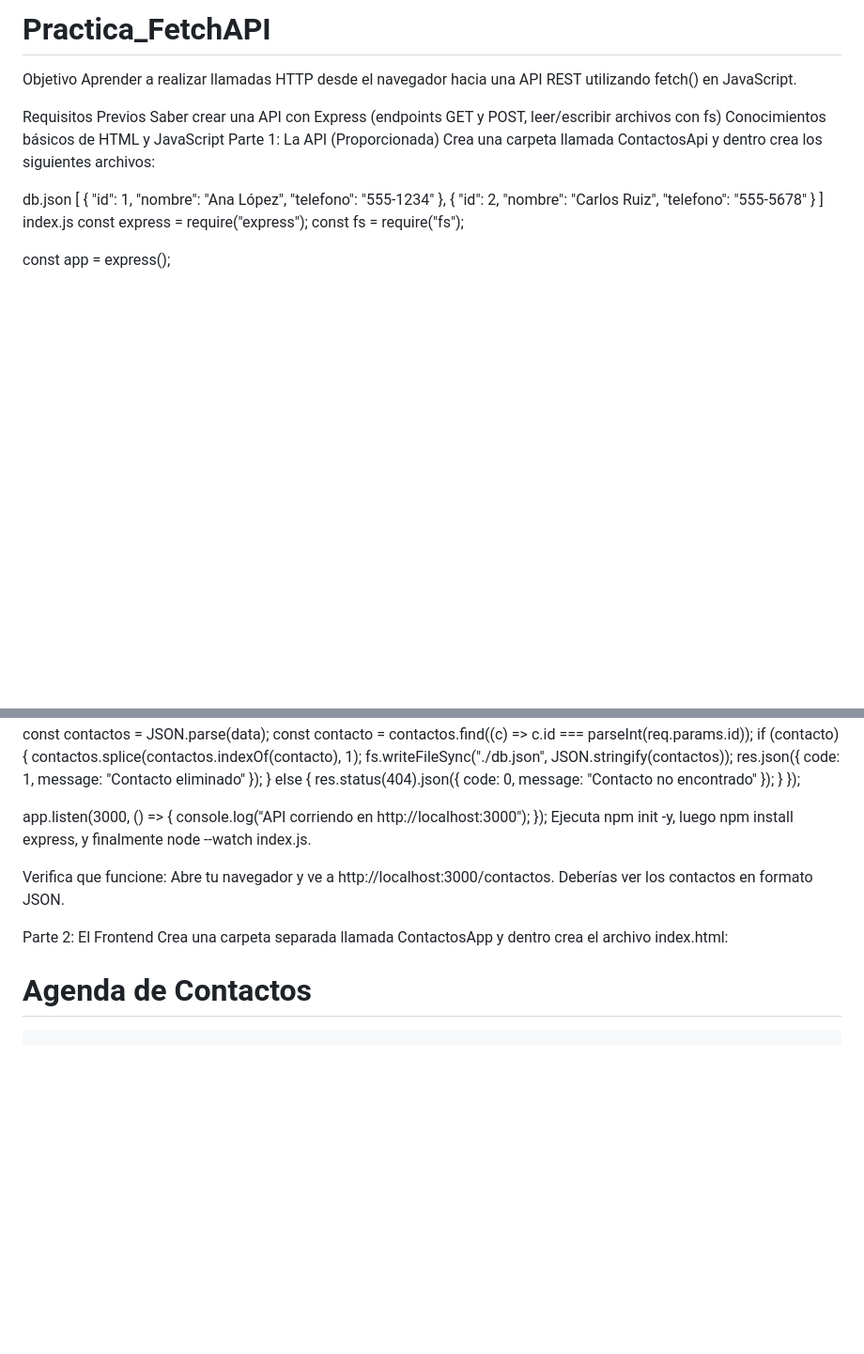
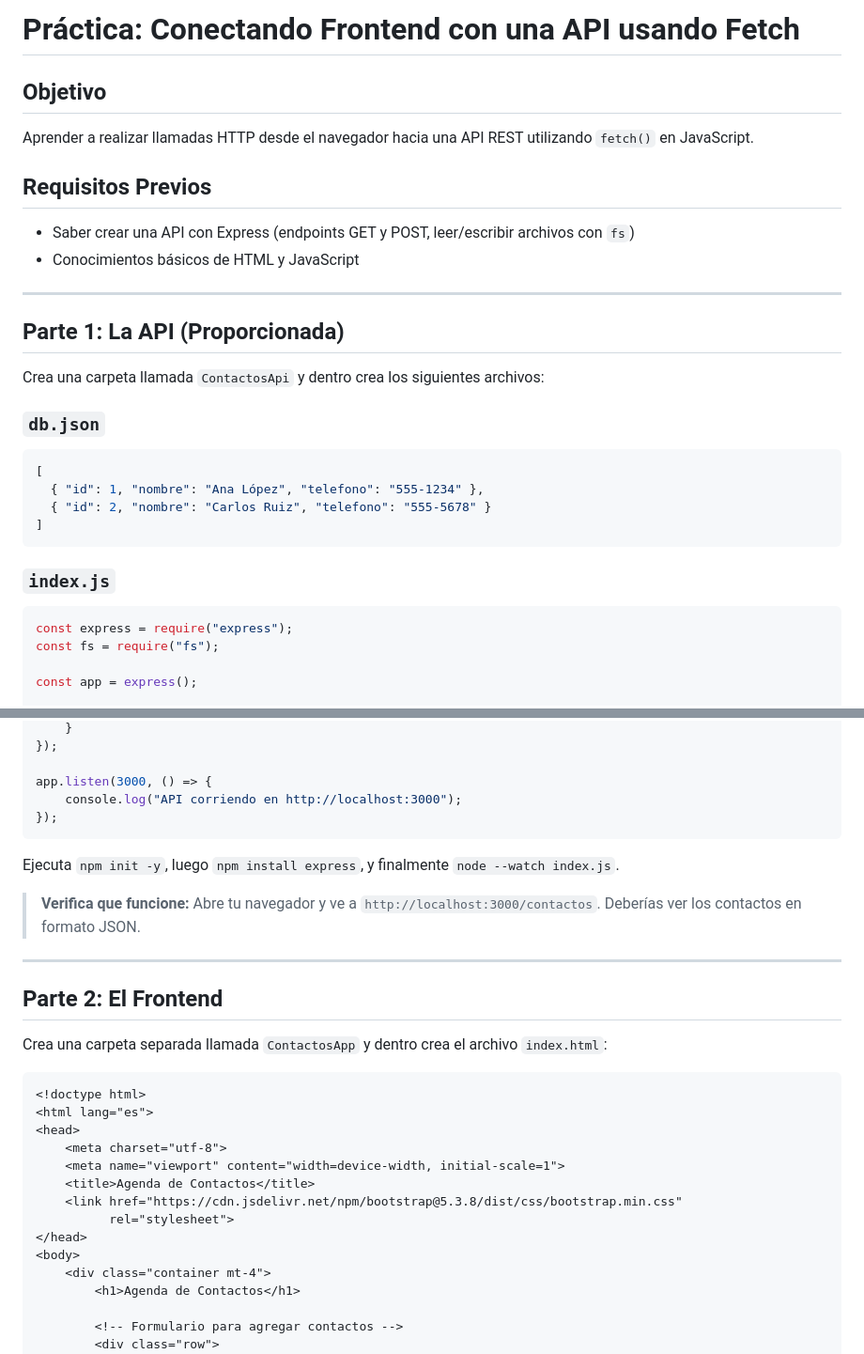
Before and after one commit to AngyZavala3/Practica_FetchAPI, a Markdown page: README.md, 2 parts joined by grey strips. Shown at 94% size. Drawn GitHub-style; blank space fills up the shorter version.

````diff
--- a/README.md
+++ b/README.md
@@ -1,19 +1,28 @@
-# Practica_FetchAPI
-Objetivo
-Aprender a realizar llamadas HTTP desde el navegador hacia una API REST utilizando fetch() en JavaScript.
+# Práctica: Conectando Frontend con una API usando Fetch
 
-Requisitos Previos
-Saber crear una API con Express (endpoints GET y POST, leer/escribir archivos con fs)
-Conocimientos básicos de HTML y JavaScript
-Parte 1: La API (Proporcionada)
-Crea una carpeta llamada ContactosApi y dentro crea los siguientes archivos:
+## Objetivo
+Aprender a realizar llamadas HTTP desde el navegador hacia una API REST utilizando `fetch()` en JavaScript.
 
-db.json
+## Requisitos Previos
+- Saber crear una API con Express (endpoints GET y POST, leer/escribir archivos con `fs`)
+- Conocimientos básicos de HTML y JavaScript
+
+---
+
+## Parte 1: La API (Proporcionada)
+
+Crea una carpeta llamada `ContactosApi` y dentro crea los siguientes archivos:
+
+### `db.json`
+```json
 [
   { "id": 1, "nombre": "Ana López", "telefono": "555-1234" },
   { "id": 2, "nombre": "Carlos Ruiz", "telefono": "555-5678" }
 ]
-index.js
+```
+
+### `index.js`
+```javascript
 const express = require("express");
 const fs = require("fs");
 
@@ -65,13 +74,19 @@ app.delete("/contactos/:id", (req, res) => {
 app.listen(3000, () => {
     console.log("API corriendo en http://localhost:3000");
 });
-Ejecuta npm init -y, luego npm install express, y finalmente node --watch index.js.
+```
 
-Verifica que funcione: Abre tu navegador y ve a http://localhost:3000/contactos. Deberías ver los contactos en formato JSON.
+Ejecuta `npm init -y`, luego `npm install express`, y finalmente `node --watch index.js`.
 
-Parte 2: El Frontend
-Crea una carpeta separada llamada ContactosApp y dentro crea el archivo index.html:
+> **Verifica que funcione:** Abre tu navegador y ve a `http://localhost:3000/contactos`. Deberías ver los contactos en formato JSON.
 
+---
+
+## Parte 2: El Frontend
+
+Crea una carpeta separada llamada `ContactosApp` y dentro crea el archivo `index.html`:
+
+```html
 <!doctype html>
 <html lang="es">
 <head>
````
Also changed, not shown: other parts of README.md (+86 -46 lines).
